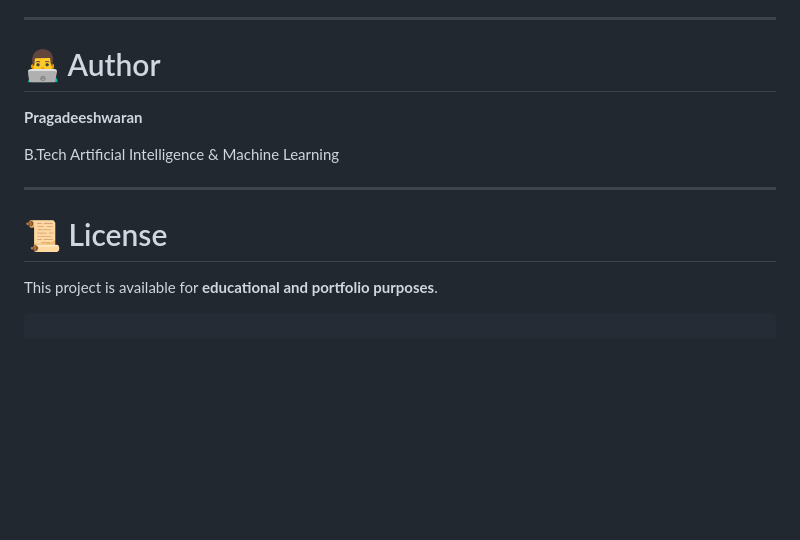
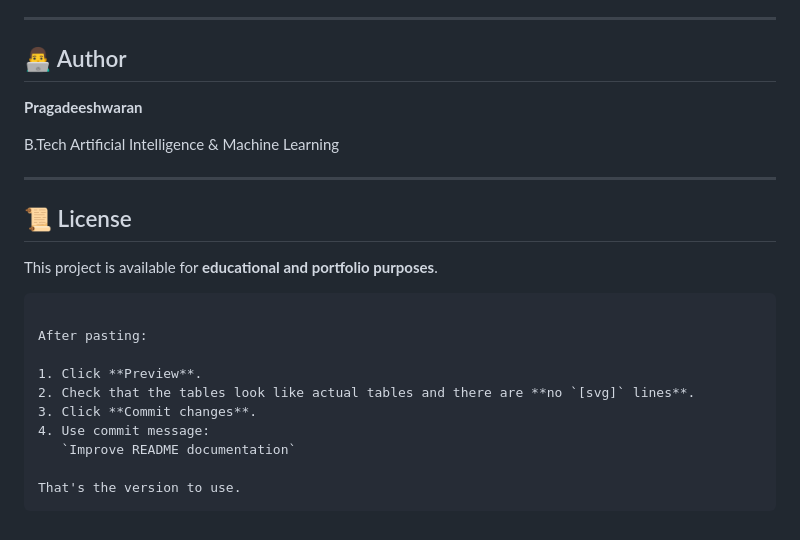
Before and after one commit to pragadeeshwarangit/AI-Data-Analyst, a Markdown page: README.md, the part around one of its changes. Rendered like a GitHub page; blank space fills up the shorter version.

Commit message:
Update README headings for consistency

`````diff
--- a/README.md
+++ b/README.md
@@ -372,7 +372,7 @@ Possible future versions could include:
 
 ---
 
-# 👨‍💻 Author
+## 👨‍💻 Author
 
 **Pragadeeshwaran**
 
@@ -380,8 +380,19 @@ B.Tech Artificial Intelligence & Machine Learning
 
 ---
 
-# 📜 License
+## 📜 License
 
 This project is available for **educational and portfolio purposes**.
 
-````
+```
+
+After pasting:
+
+1. Click **Preview**.
+2. Check that the tables look like actual tables and there are **no `[svg]` lines**.
+3. Click **Commit changes**.
+4. Use commit message:
+   `Improve README documentation`
+
+That's the version to use.
+```
`````
Also changed, not shown: other parts of README.md (+17 -17 lines).
